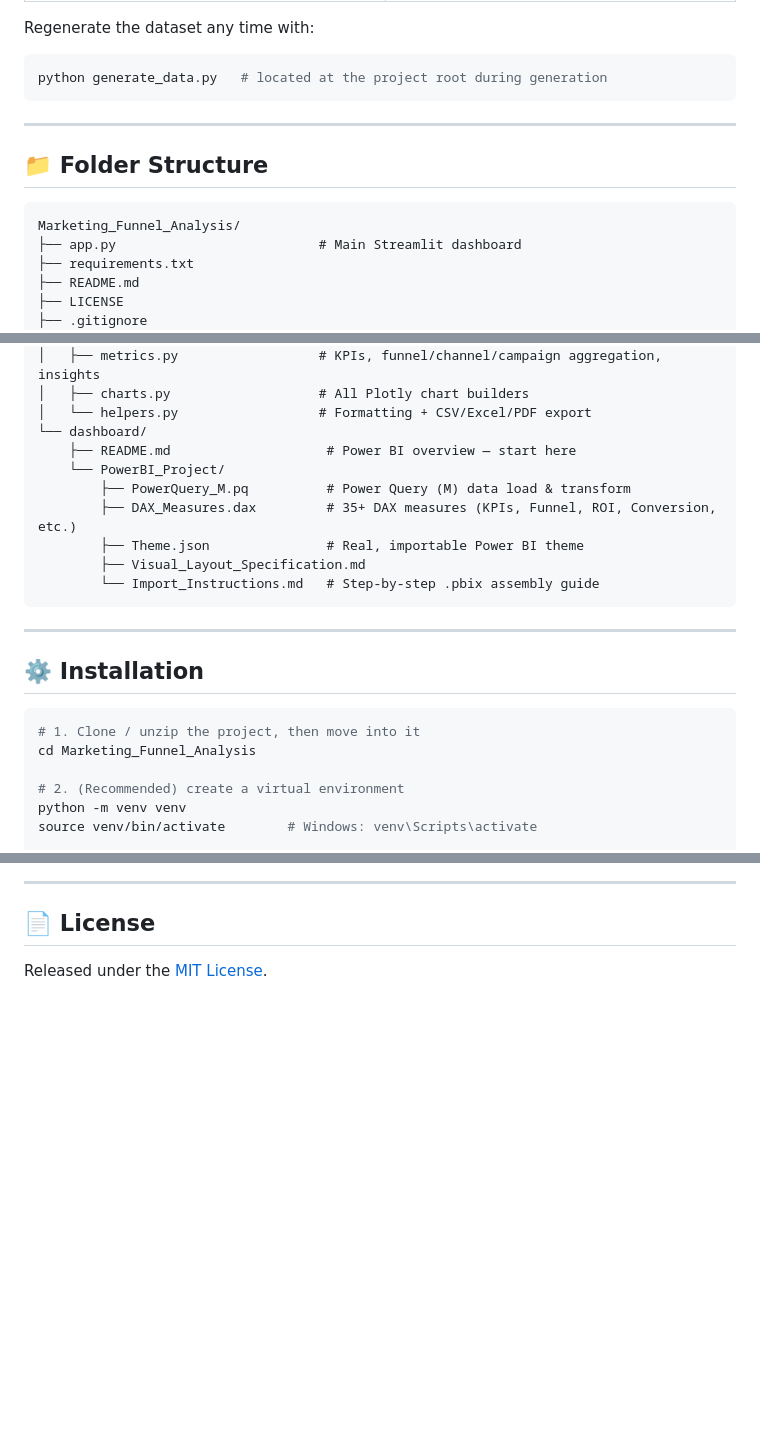
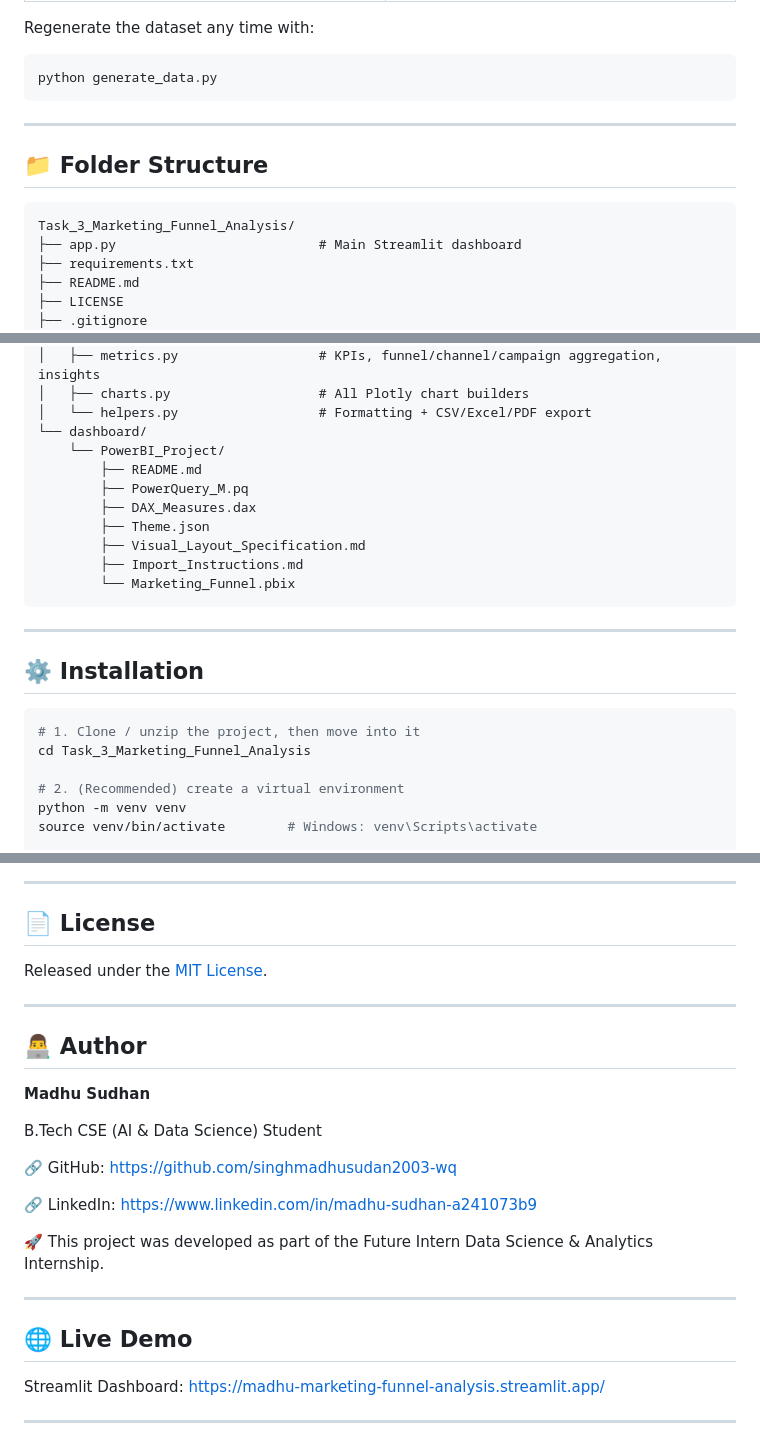
Before and after one commit to singhmadhusudan2003-wq/FUTURE_Data_Science_Analytics, a Markdown page: Task_3_Marketing_Funnel_Analysis/README.md, 3 parts joined by grey strips. GitHub-like rendering; blank space fills up the shorter version.

Commit message:
Add author details and Streamlit live demo link

````diff
--- a/Task_3_Marketing_Funnel_Analysis/README.md
+++ b/Task_3_Marketing_Funnel_Analysis/README.md
@@ -53,7 +53,7 @@ rather than random noise.
 
 Regenerate the dataset any time with:
 ```bash
-python generate_data.py   # located at the project root during generation
+python generate_data.py
 ```
 
 ---
@@ -61,7 +61,7 @@ python generate_data.py   # located at the project root during generation
 ## 📁 Folder Structure
 
 ```
-Marketing_Funnel_Analysis/
+Task_3_Marketing_Funnel_Analysis/
 ├── app.py                          # Main Streamlit dashboard
 ├── requirements.txt
 ├── README.md
@@ -85,13 +85,14 @@ Marketing_Funnel_Analysis/
 │   ├── charts.py                   # All Plotly chart builders
 │   └── helpers.py                  # Formatting + CSV/Excel/PDF export
 └── dashboard/
-    ├── README.md                    # Power BI overview — start here
     └── PowerBI_Project/
-        ├── PowerQuery_M.pq          # Power Query (M) data load & transform
-        ├── DAX_Measures.dax         # 35+ DAX measures (KPIs, Funnel, ROI, Conversion, etc.)
-        ├── Theme.json               # Real, importable Power BI theme
+        ├── README.md
+        ├── PowerQuery_M.pq
+        ├── DAX_Measures.dax
+        ├── Theme.json
         ├── Visual_Layout_Specification.md
-        └── Import_Instructions.md   # Step-by-step .pbix assembly guide
+        ├── Import_Instructions.md
+        └── Marketing_Funnel.pbix
 ```
 
 ---
@@ -100,7 +101,7 @@ Marketing_Funnel_Analysis/
 
 ```bash
 # 1. Clone / unzip the project, then move into it
-cd Marketing_Funnel_Analysis
+cd Task_3_Marketing_Funnel_Analysis
 
 # 2. (Recommended) create a virtual environment
 python -m venv venv
@@ -220,3 +221,28 @@ See `dashboard/README.md` to get started.
 ## 📄 License
 
 Released under the [MIT License](LICENSE).
+
+---
+
+## 👨‍💻 Author
+
+**Madhu Sudhan**
+
+B.Tech CSE (AI & Data Science) Student
+
+🔗 GitHub:
+https://github.com/singhmadhusudan2003-wq
+
+🔗 LinkedIn:
+https://www.linkedin.com/in/madhu-sudhan-a241073b9
+
+🚀 This project was developed as part of the Future Intern Data Science & Analytics Internship.
+
+---
+
+## 🌐 Live Demo
+
+Streamlit Dashboard:
+https://madhu-marketing-funnel-analysis.streamlit.app/
+
+---
````
Also changed, not shown: other parts of Task_3_Marketing_Funnel_Analysis/README.md (+3 -3 lines).
